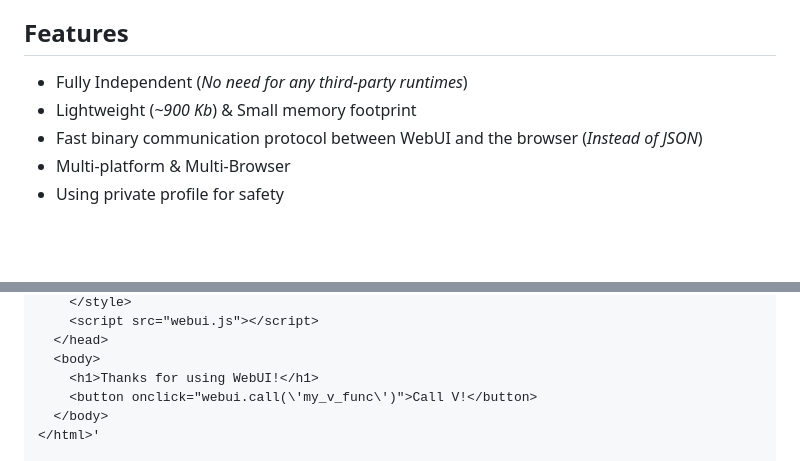
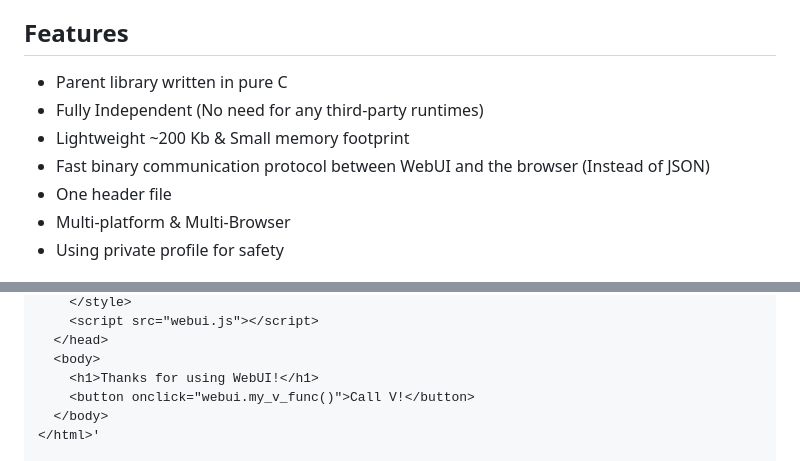
Before and after one commit to webui-dev/v-webui, a Markdown page: README.md, 2 parts joined by grey strips. GitHub-like rendering; blank space fills up the shorter version.

Commit message:
docs: update readme, use new webui function api in example

```diff
--- a/README.md
+++ b/README.md
@@ -51,9 +51,11 @@
 
 ## Features
 
-- Fully Independent (*No need for any third-party runtimes*)
-- Lightweight (*~900 Kb*) & Small memory footprint
-- Fast binary communication protocol between WebUI and the browser (*Instead of JSON*)
+- Parent library written in pure C
+- Fully Independent (No need for any third-party runtimes)
+- Lightweight ~200 Kb & Small memory footprint
+- Fast binary communication protocol between WebUI and the browser (Instead of JSON)
+- One header file
 - Multi-platform & Multi-Browser
 - Using private profile for safety
 
@@ -103,7 +105,7 @@ const html = '<!DOCTYPE html>
   </head>
   <body>
     <h1>Thanks for using WebUI!</h1>
-    <button onclick="webui.call(\'my_v_func\')">Call V!</button>
+    <button onclick="webui.my_v_func()">Call V!</button>
   </body>
 </html>'
 
```
Also changed, not shown: other parts of README.md (+12 -13 lines).
